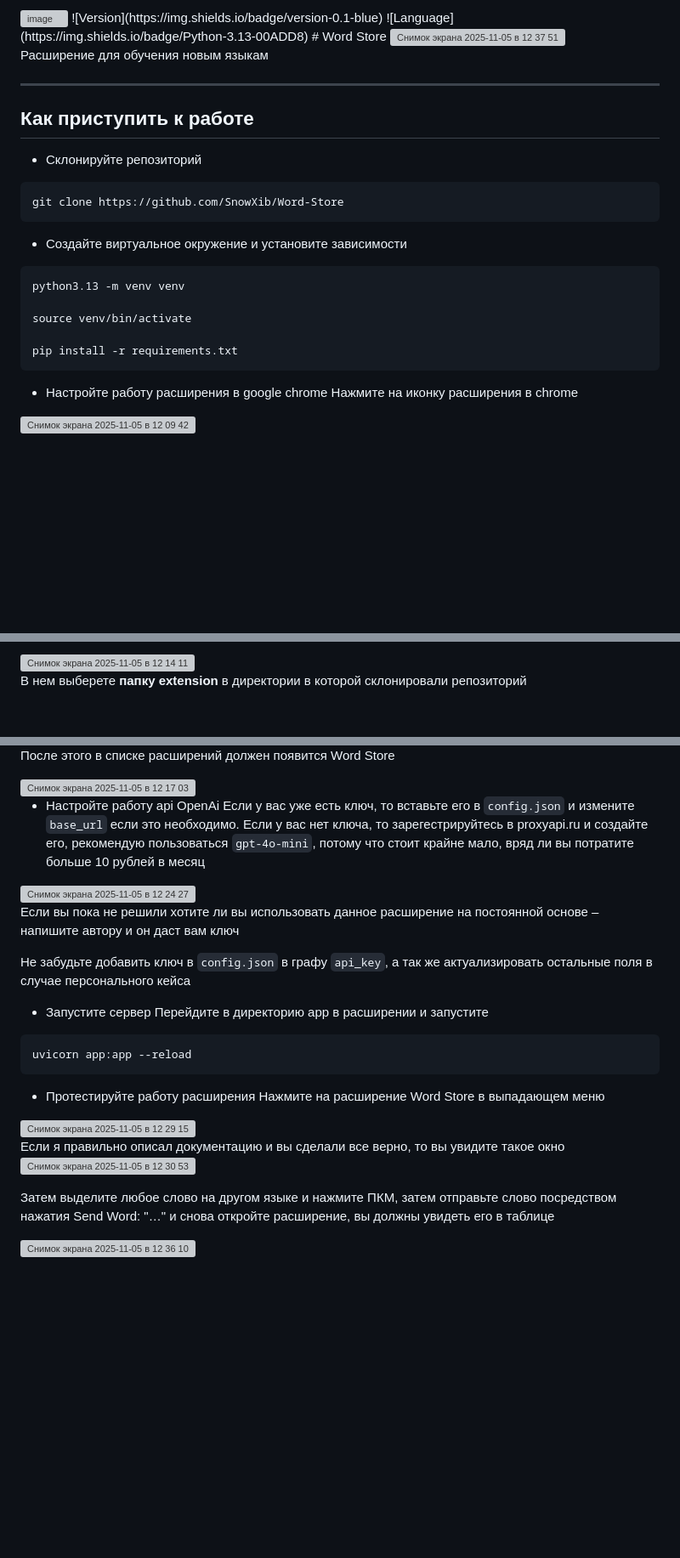
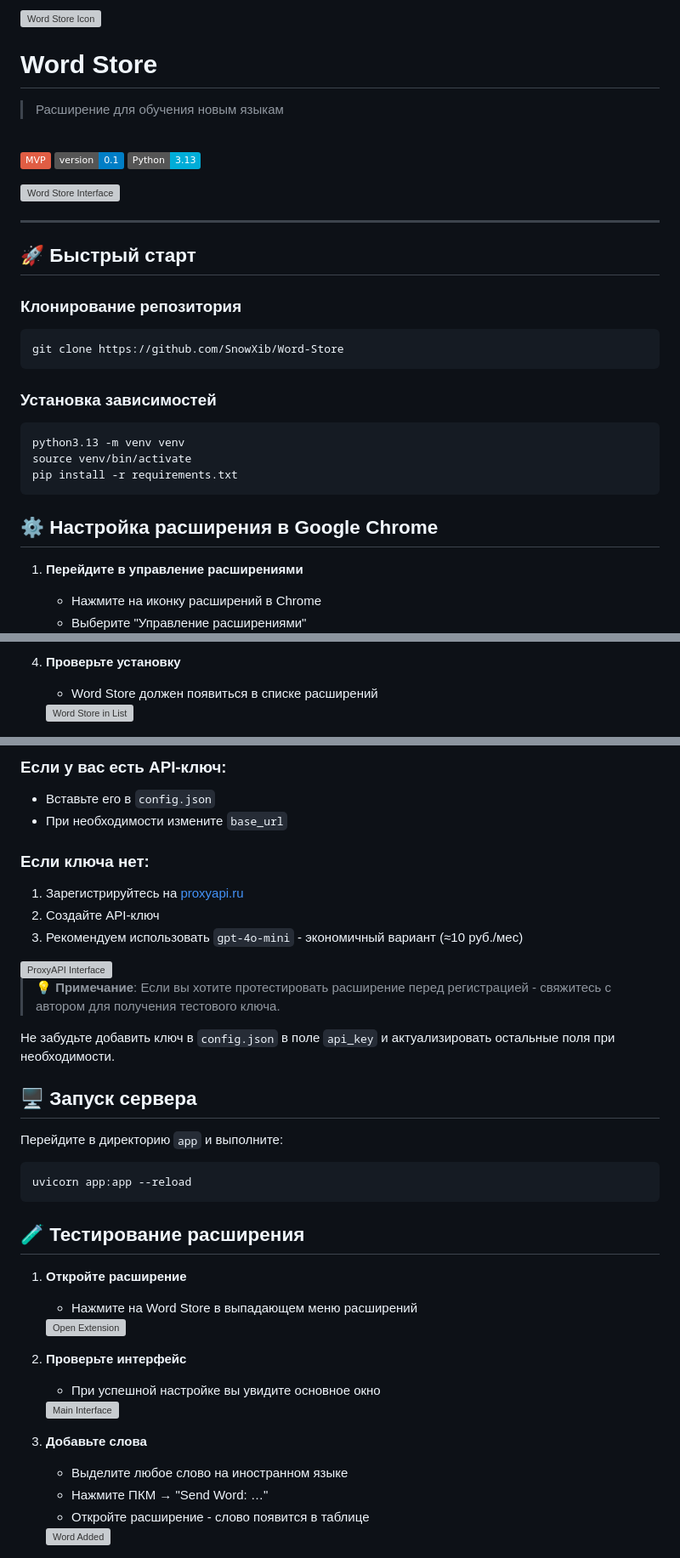
Before and after one commit to SnowXib/Word-Store, a Markdown page: README.md, 3 parts joined by grey strips. Shown at 85% size. GitHub-like rendering; badges without logos; blank space fills up the shorter version; grey boxes are pictures that could not be loaded.

````diff
--- a/README.md
+++ b/README.md
@@ -1,34 +1,38 @@
-<img width="128" height="128" alt="image" src="https://github.com/user-attachments/assets/2371aecd-9443-4ef3-b5d9-8581ff7be512" />
+<img width="128" height="128" alt="Word Store Icon" src="https://github.com/user-attachments/assets/2371aecd-9443-4ef3-b5d9-8581ff7be512" align="left" />
+
+# Word Store
+
+> Расширение для обучения новым языкам
+
+<br>
+
+![Version](https://img.shields.io/badge/MVP-red)
 ![Version](https://img.shields.io/badge/version-0.1-blue)
 ![Language](https://img.shields.io/badge/Python-3.13-00ADD8)
-# Word Store
 
-<img width="345" height="488" alt="Снимок экрана 2025-11-05 в 12 37 51" src="https://github.com/user-attachments/assets/74333414-13a1-4532-a869-41ea1f480dfd" />
-
-
-Расширение для обучения новым языкам
+<img width="345" height="488" alt="Word Store Interface" src="https://github.com/user-attachments/assets/74333414-13a1-4532-a869-41ea1f480dfd" />
 
 ---
 
-## Как приступить к работе
+## 🚀 Быстрый старт
 
-- Склонируйте репозиторий
+### Клонирование репозитория
 
 ```bash
 git clone https://github.com/SnowXib/Word-Store
 ```
 
-- Создайте виртуальное окружение и установите зависимости
+### Установка зависимостей
+
 ```bash
 python3.13 -m venv venv
-
 source venv/bin/activate
-
 pip install -r requirements.txt
 ```
 
-- Настройте работу расширения в google chrome
-Нажмите на иконку расширения в chrome
+## ⚙️ Настройка расширения в Google Chrome
 
-<img width="158" height="54" alt="Снимок экрана 2025-11-05 в 12 09 42" src="https://github.com/user-attachments/assets/9a9b06e8-4090-4c18-8d45-49cd39ad6dab" />
+1. **Перейдите в управление расширениями**
+   - Нажмите на иконку расширений в Chrome
+   - Выберите "Управление расширениями"
 
@@ -44,5 +53,6 @@ pip install -r requirements.txt
 
-<img width="420" height="370" alt="Снимок экрана 2025-11-05 в 12 14 11" src="https://github.com/user-attachments/assets/c952bd8c-b51f-4607-aeae-e9e7bbbcedca" />
+4. **Проверьте установку**
+   - Word Store должен появиться в списке расширений
 
-В нем выберете **папку extension** в директории в которой склонировали репозиторий
+   <img width="426" height="264" alt="Word Store in List" src="https://github.com/user-attachments/assets/f15bb8b5-d503-43b1-bc10-17d35e374a51" />
 
@@ -50,31 +60,42 @@ pip install -r requirements.txt
 
-После этого в списке расширений должен появится Word Store
+### Если у вас есть API-ключ:
+- Вставьте его в `config.json`
+- При необходимости измените `base_url`
 
-<img width="426" height="264" alt="Снимок экрана 2025-11-05 в 12 17 03" src="https://github.com/user-attachments/assets/f15bb8b5-d503-43b1-bc10-17d35e374a51" />
+### Если ключа нет:
+1. Зарегистрируйтесь на [proxyapi.ru](https://proxyapi.ru)
+2. Создайте API-ключ
+3. Рекомендуем использовать `gpt-4o-mini` - экономичный вариант (≈10 руб./мес)
 
-- Настройте работу api OpenAi
-Если у вас уже есть ключ, то вставьте его в `config.json` и измените `base_url` если это необходимо.
-Если у вас нет ключа, то зарегестрируйтесь в proxyapi.ru и создайте его, рекомендую пользоваться `gpt-4o-mini`, потому что стоит крайне мало, вряд ли вы потратите больше 10 рублей в месяц
+<img width="1487" height="564" alt="ProxyAPI Interface" src="https://github.com/user-attachments/assets/6091ffc8-72e0-489a-8874-4f9bfc62b595" />
 
-<img width="1487" height="564" alt="Снимок экрана 2025-11-05 в 12 24 27" src="https://github.com/user-attachments/assets/6091ffc8-72e0-489a-8874-4f9bfc62b595" />
+> 💡 **Примечание**: Если вы хотите протестировать расширение перед регистрацией - свяжитесь с автором для получения тестового ключа.
 
-Если вы пока не решили хотите ли вы использовать данное расширение на постоянной основе – напишите автору и он даст вам ключ
+Не забудьте добавить ключ в `config.json` в поле `api_key` и актуализировать остальные поля при необходимости.
 
-Не забудьте добавить ключ в `config.json` в графу `api_key`, а так же актуализировать остальные поля в случае персонального кейса
+## 🖥 Запуск сервера
 
-- Запустите сервер
-Перейдите в директорию app в расширении и запустите
+Перейдите в директорию `app` и выполните:
+
 ```bash
 uvicorn app:app --reload
 ```
 
-- Протестируйте работу расширения
-Нажмите на расширение Word Store в выпадающем меню
-<img width="334" height="370" alt="Снимок экрана 2025-11-05 в 12 29 15" src="https://github.com/user-attachments/assets/208af707-32ba-42b6-b453-05f71b949a40" />
+## 🧪 Тестирование расширения
 
-Если я правильно описал документацию и вы сделали все верно, то вы увидите такое окно
-<img width="307" height="367" alt="Снимок экрана 2025-11-05 в 12 30 53" src="https://github.com/user-attachments/assets/ed7c9b90-9bd5-46b4-8a51-5cee8b652184" />
+1. **Откройте расширение**
+   - Нажмите на Word Store в выпадающем меню расширений
 
-Затем выделите любое слово на другом языке и нажмите ПКМ, затем отправьте слово посредством нажатия Send Word: "…" и снова откройте расширение, вы должны увидеть его в таблице
+   <img width="334" height="370" alt="Open Extension" src="https://github.com/user-attachments/assets/208af707-32ba-42b6-b453-05f71b949a40" />
 
-<img width="314" height="362" alt="Снимок экрана 2025-11-05 в 12 36 10" src="https://github.com/user-attachments/assets/1cbbf2c0-f708-4777-81ff-b486b8f3965e" />
+2. **Проверьте интерфейс**
+   - При успешной настройке вы увидите основное окно
+
+   <img width="307" height="367" alt="Main Interface" src="https://github.com/user-attachments/assets/ed7c9b90-9bd5-46b4-8a51-5cee8b652184" />
+
+3. **Добавьте слова**
+   - Выделите любое слово на иностранном языке
+   - Нажмите ПКМ → "Send Word: …"
+   - Откройте расширение - слово появится в таблице
+
+   <img width="314" height="362" alt="Word Added" src="https://github.com/user-attachments/assets/1cbbf2c0-f708-4777-81ff-b486b8f3965e" />
````
Also changed, not shown: other parts of README.md (+11 -6 lines).
